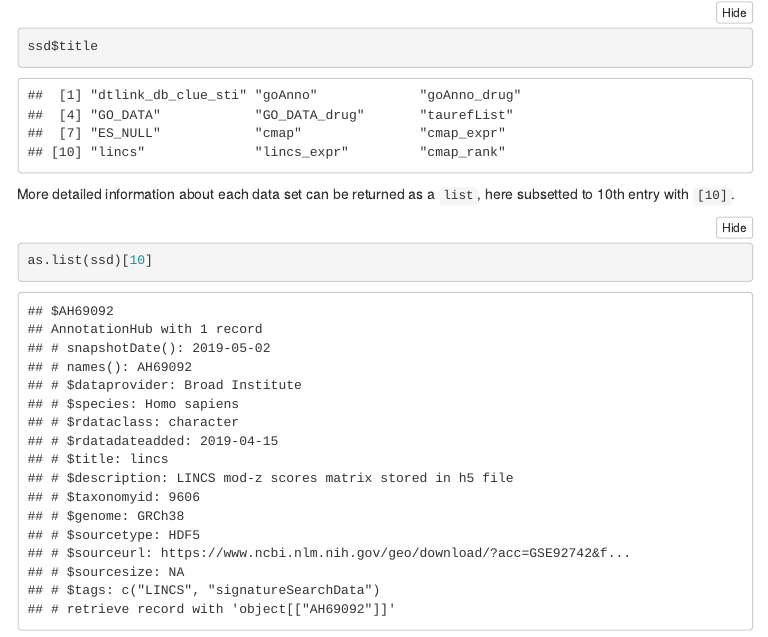
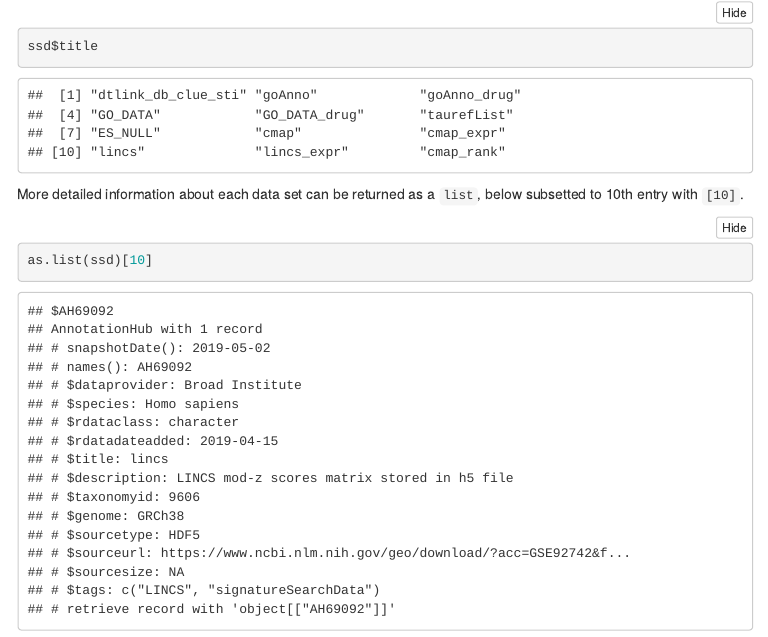
Before and after one commit to girke-lab/signatureSearchData, an R Markdown document (vignettes/signatureSearchData.Rmd): the page in a window 1100 px wide, from 1890 px down. The pictures show the output file vignettes/signatureSearchData.html that the author committed with the source, opened offline; menus at the side of the page are left out; long lines of code are wrapped.

Commit message:
lots of vignette edits

````diff
--- a/vignettes/signatureSearchData.Rmd
+++ b/vignettes/signatureSearchData.Rmd
@@ -122,7 +122,7 @@ The titles of the data sets can be returned with `ssd$title`.
 ssd$title
 ```
 
-More detailed information about each data set can be returned as a `list`, here
+More detailed information about each data set can be returned as a `list`, below
 subsetted to 10th entry with `[10]`.
 
 ```{r ah_explore_ssd3, eval=TRUE}
````
Also changed, not shown: vignettes/signatureSearchData.html.
